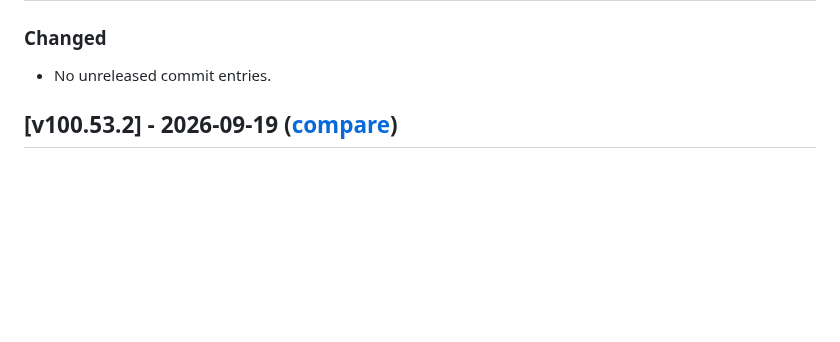
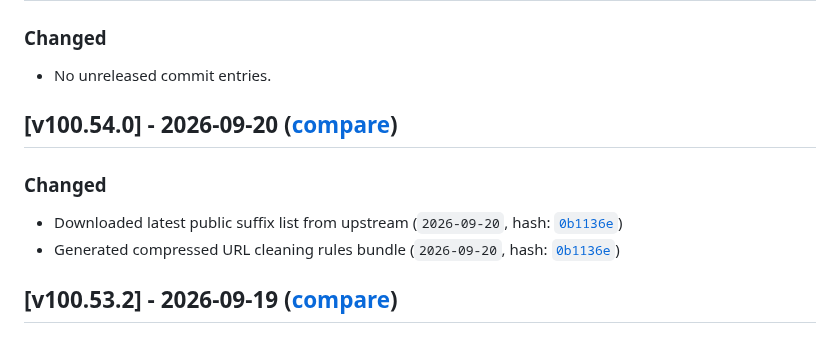
Before and after one commit to Linkumori/Linkumori-Addon, a Markdown page: CHANGELOG.md, the part around the change. Drawn GitHub-style; blank space fills up the shorter version.

Commit message:
chore: update changelog for v100.54.0

```diff
--- a/CHANGELOG.md
+++ b/CHANGELOG.md
@@ -15,6 +15,11 @@ and this project adheres to [Semantic Versioning](https://semver.org/spec/v2.0.0
 ## [Unreleased]
 ### Changed
 - No unreleased commit entries.
+
+## [v100.54.0] - 2026-09-20 ([compare](https://github.com/Linkumori/Linkumori-Addon/compare/linkumori-v100.53.2...linkumori-v100.54.0))
+### Changed
+- Downloaded latest public suffix list from upstream (`2026-09-20`, hash: [`0b1136e`](https://github.com/Linkumori/Linkumori-Addon/commit/0b1136e))
+- Generated compressed URL cleaning rules bundle (`2026-09-20`, hash: [`0b1136e`](https://github.com/Linkumori/Linkumori-Addon/commit/0b1136e))
 
 ## [v100.53.2] - 2026-09-19 ([compare](https://github.com/Linkumori/Linkumori-Addon/compare/linkumori-v100.53.1...linkumori-v100.53.2))
 ### Changed
```
